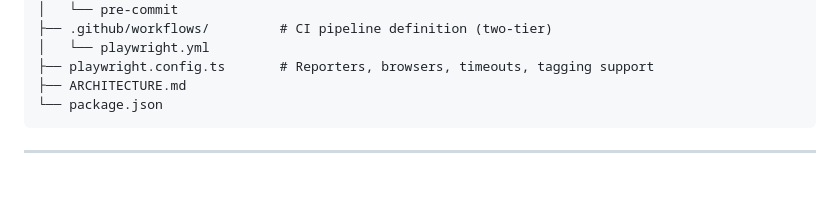
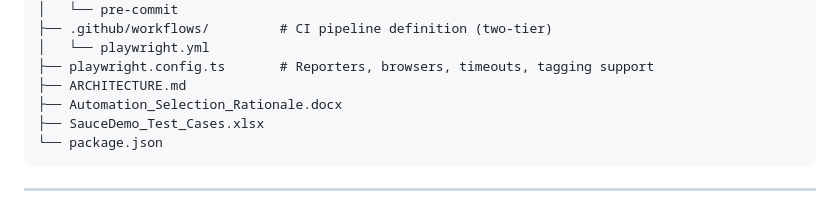
Before and after one commit to EniL17/saucedemo-qa-automation, a Markdown page: README.md, the part around the change. GitHub-like rendering; blank space fills up the shorter version.

````diff
--- a/README.md
+++ b/README.md
@@ -143,6 +143,8 @@ saucedemo-qa-automation/
 │   └── playwright.yml
 ├── playwright.config.ts       # Reporters, browsers, timeouts, tagging support
 ├── ARCHITECTURE.md
+├── Automation_Selection_Rationale.docx
+├── SauceDemo_Test_Cases.xlsx
 └── package.json
 ```
 
````
